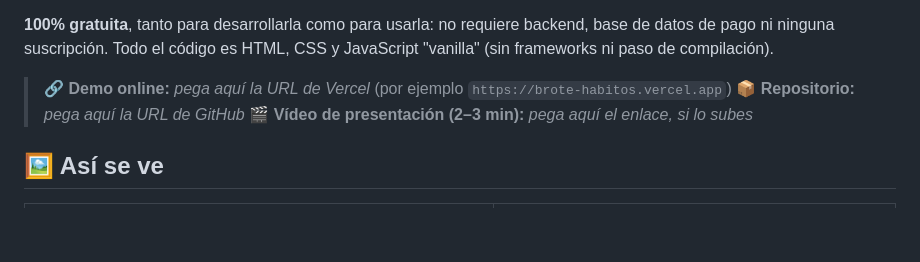
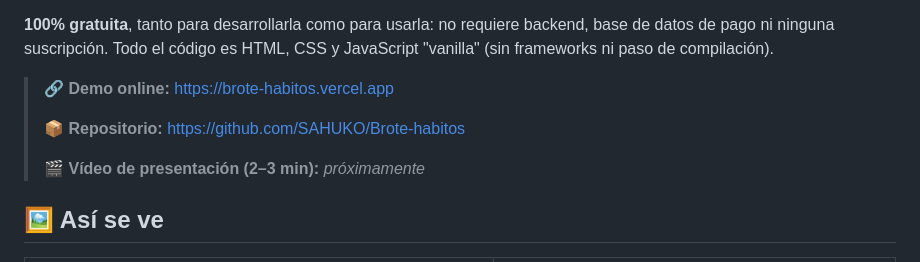
Before and after one commit to SAHUKO/Brote-habitos, a Markdown page: README.md, the part around the change. Rendered like a GitHub page; blank space fills up the shorter version.

Commit message:
Update links in README.md
Updated demo, repository, and video links in README.

```diff
--- a/README.md
+++ b/README.md
@@ -12,9 +12,11 @@ inteligencia artificial que analiza tu progreso y te da consejos, usando la
 backend, base de datos de pago ni ninguna suscripción. Todo el código es
 HTML, CSS y JavaScript "vanilla" (sin frameworks ni paso de compilación).
 
-> **🔗 Demo online:** _pega aquí la URL de Vercel_ (por ejemplo `https://brote-habitos.vercel.app`)
-> **📦 Repositorio:** _pega aquí la URL de GitHub_
-> **🎬 Vídeo de presentación (2–3 min):** _pega aquí el enlace, si lo subes_
+> 🔗 **Demo online:** https://brote-habitos.vercel.app
+>
+> 📦 **Repositorio:** https://github.com/SAHUKO/Brote-habitos
+>
+> 🎬 **Vídeo de presentación (2–3 min):** _próximamente_
 
 ## 🖼️ Así se ve
 
```
